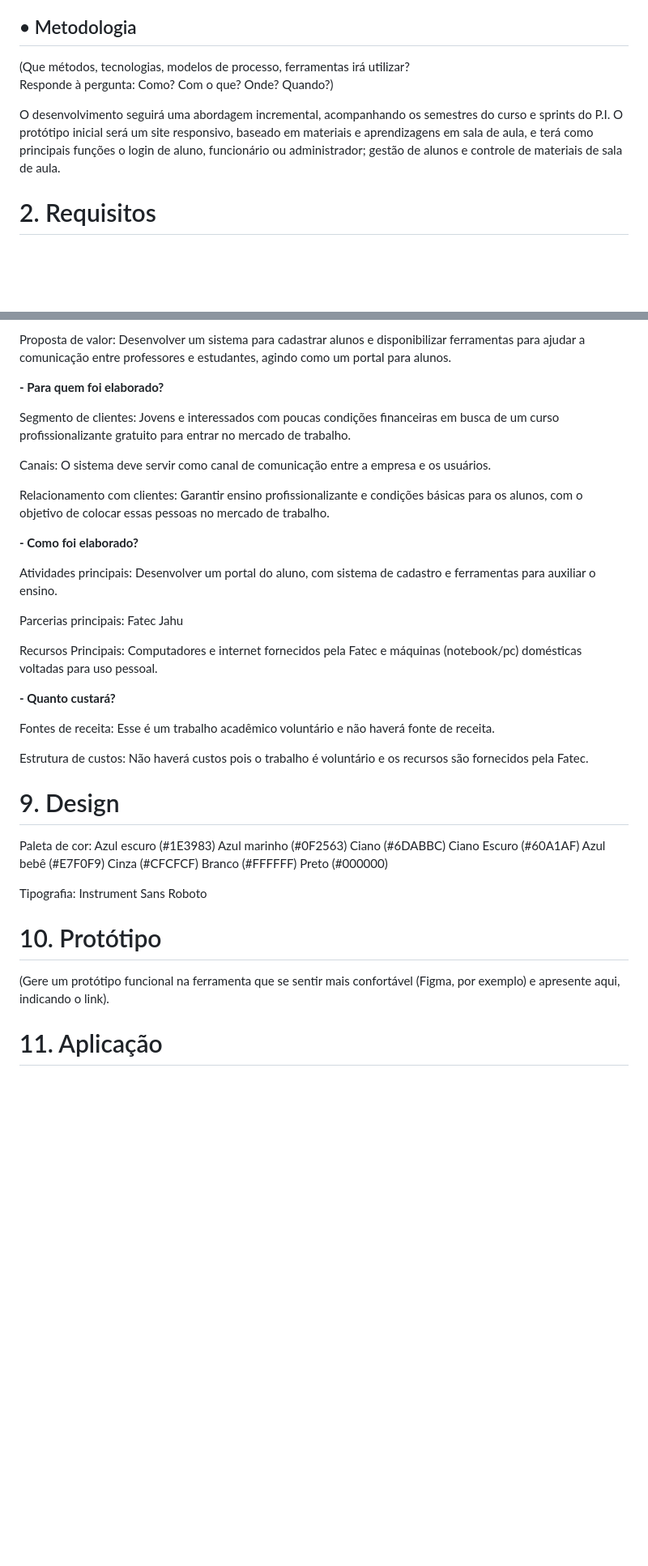
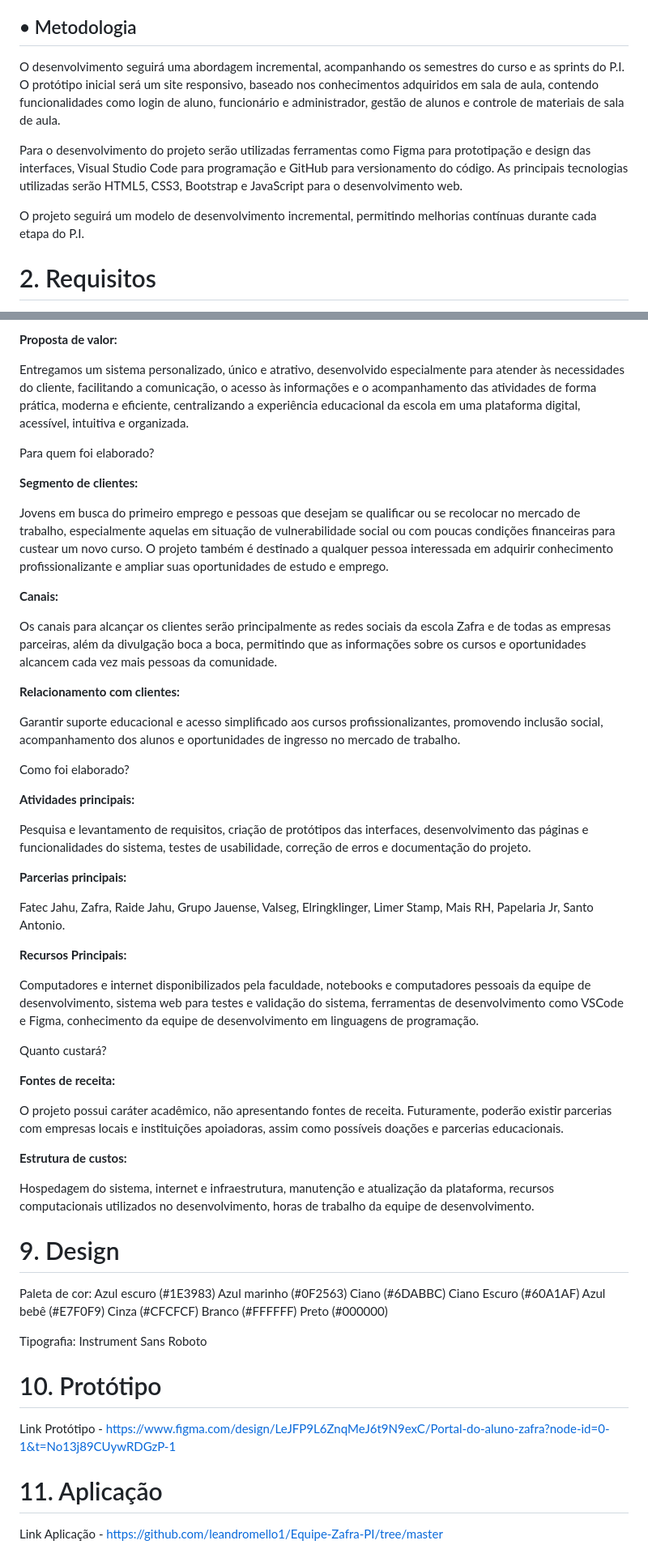
Before and after one commit to leandromello1/equipe-zafra-pi, a Markdown page: README.md, 2 parts joined by grey strips. Shown at 81% size. Rendered like a GitHub page; blank space fills up the shorter version.

Commit message:
Revise methodology and project viability details in README
Updated the methodology section to clarify project development approach and tools used. Added details on project viability and clarified the purpose and customer segments.

```diff
--- a/README.md
+++ b/README.md
@@ -46,10 +46,11 @@ Com base nisso, o sistema busca:
 Criar uma plataforma website que seja gratuita e voltada à educação, captação e inclusão de pessoas, realocando-as para o mercado de trabalho.  Criação de um site básico, bem elaborado, responsivo e funcional para poder gerenciar todas as etapas da capacitação.
 
 ## • Metodologia
-(Que métodos, tecnologias, modelos de processo, ferramentas irá utilizar?
-Responde à pergunta: Como? Com o que? Onde? Quando?)
+O desenvolvimento seguirá uma abordagem incremental, acompanhando os semestres do curso e as sprints do P.I. O protótipo inicial será um site responsivo, baseado nos conhecimentos adquiridos em sala de aula, contendo funcionalidades como login de aluno, funcionário e administrador, gestão de alunos e controle de materiais de sala de aula.
 
-O desenvolvimento seguirá uma abordagem incremental, acompanhando os semestres do curso e sprints do P.I. O protótipo inicial será um site responsivo, baseado em materiais e aprendizagens em sala de aula, e terá como principais funções o login de aluno, funcionário ou administrador; gestão de alunos e controle de materiais de sala de aula.
+Para o desenvolvimento do projeto serão utilizadas ferramentas como Figma para prototipação e design das interfaces, Visual Studio Code para programação e GitHub para versionamento do código. As principais tecnologias utilizadas serão HTML5, CSS3, Bootstrap e JavaScript para o desenvolvimento web.
+
+O projeto seguirá um modelo de desenvolvimento incremental, permitindo melhorias contínuas durante cada etapa do P.I.
 
 # 2. Requisitos
 
@@ -180,36 +184,45 @@ Não haverá riscos para a criação do projeto.
 
-Proposta de valor:
-Desenvolver um sistema para cadastrar alunos e disponibilizar ferramentas para ajudar a comunicação entre professores e estudantes, agindo como um portal para alunos.
+<strong>Proposta de valor: </strong>
 
-<strong>- Para quem foi elaborado?</strong>
+Entregamos um sistema personalizado, único e atrativo, desenvolvido especialmente para atender às necessidades do cliente, facilitando a comunicação, o acesso às informações e o acompanhamento das atividades de forma prática, moderna e eficiente, centralizando a experiência educacional da escola em uma plataforma digital, acessível, intuitiva e organizada.
 
-Segmento de clientes:
-Jovens e interessados com poucas condições financeiras em busca de um curso profissionalizante gratuito para entrar no mercado de trabalho.
+Para quem foi elaborado?
 
-Canais:
-O sistema deve servir como canal de comunicação entre a empresa e os usuários.
+<strong>Segmento de clientes: </strong>
 
-Relacionamento com clientes:
-Garantir ensino profissionalizante e condições básicas para os alunos, com o objetivo de colocar essas pessoas no mercado de trabalho.
+Jovens em busca do primeiro emprego e pessoas que desejam se qualificar ou se recolocar no mercado de trabalho, especialmente aquelas em situação de vulnerabilidade social ou com poucas condições financeiras para custear um novo curso. O projeto também é destinado a qualquer pessoa interessada em adquirir conhecimento profissionalizante e ampliar suas oportunidades de estudo e emprego.
 
-<strong>- Como foi elaborado?</strong>
+<strong>Canais: </strong>
 
-Atividades principais:
-Desenvolver um portal do aluno, com sistema de cadastro e ferramentas para auxiliar o ensino.
+Os canais para alcançar os clientes serão principalmente as redes sociais da escola Zafra e de todas as empresas parceiras, além da divulgação boca a boca, permitindo que as informações sobre os cursos e oportunidades alcancem cada vez mais pessoas da comunidade.
 
-Parcerias principais:
-Fatec Jahu
+<strong>Relacionamento com clientes: </strong>
 
-Recursos Principais:
-Computadores e internet fornecidos pela Fatec e máquinas (notebook/pc) domésticas voltadas para uso pessoal.
+Garantir suporte educacional e acesso simplificado aos cursos profissionalizantes, promovendo inclusão social, acompanhamento dos alunos e oportunidades de ingresso no mercado de trabalho.
 
-<strong>- Quanto custará?</strong>
+Como foi elaborado?
 
-Fontes de receita:
-Esse é um trabalho acadêmico voluntário e não haverá fonte de receita.
+<strong>Atividades principais: </strong>
 
-Estrutura de custos:
-Não haverá custos pois o trabalho é voluntário e os recursos são fornecidos pela Fatec.
+Pesquisa e levantamento de requisitos, criação de protótipos das interfaces, desenvolvimento das páginas e funcionalidades do sistema, testes de usabilidade, correção de erros e documentação do projeto.
+
+<strong>Parcerias principais: </strong>
+
+Fatec Jahu, Zafra, Raide Jahu, Grupo Jauense, Valseg, Elringklinger, Limer Stamp, Mais RH, Papelaria Jr, Santo Antonio.
+
+<strong>Recursos Principais: </strong>
+
+Computadores e internet disponibilizados pela faculdade, notebooks e computadores pessoais da equipe de desenvolvimento, sistema web para testes e validação do sistema, ferramentas de desenvolvimento como VSCode e Figma, conhecimento da equipe de desenvolvimento em linguagens de programação.
+
+Quanto custará?
+
+<strong>Fontes de receita: </strong>
+
+O projeto possui caráter acadêmico, não apresentando fontes de receita. Futuramente, poderão existir parcerias com empresas locais e instituições apoiadoras, assim como possíveis doações e parcerias educacionais.
+
+<strong>Estrutura de custos: </strong>
+
+Hospedagem do sistema, internet e infraestrutura, manutenção e atualização da plataforma, recursos computacionais utilizados no desenvolvimento, horas de trabalho da equipe de desenvolvimento.
 
 # 9. Design
 Paleta de cor:
@@ -227,6 +240,7 @@ Instrument Sans
 Roboto
 
 # 10. Protótipo
-(Gere um protótipo funcional na ferramenta que se sentir mais confortável (Figma, por exemplo) e apresente aqui, indicando o link).
+Link Protótipo - https://www.figma.com/design/LeJFP9L6ZnqMeJ6t9N9exC/Portal-do-aluno-zafra?node-id=0-1&t=No13j89CUywRDGzP-1
 
 # 11. Aplicação
+Link Aplicação - https://github.com/leandromello1/Equipe-Zafra-PI/tree/master
```
Also changed, not shown: other parts of README.md (+15 -12 lines).
